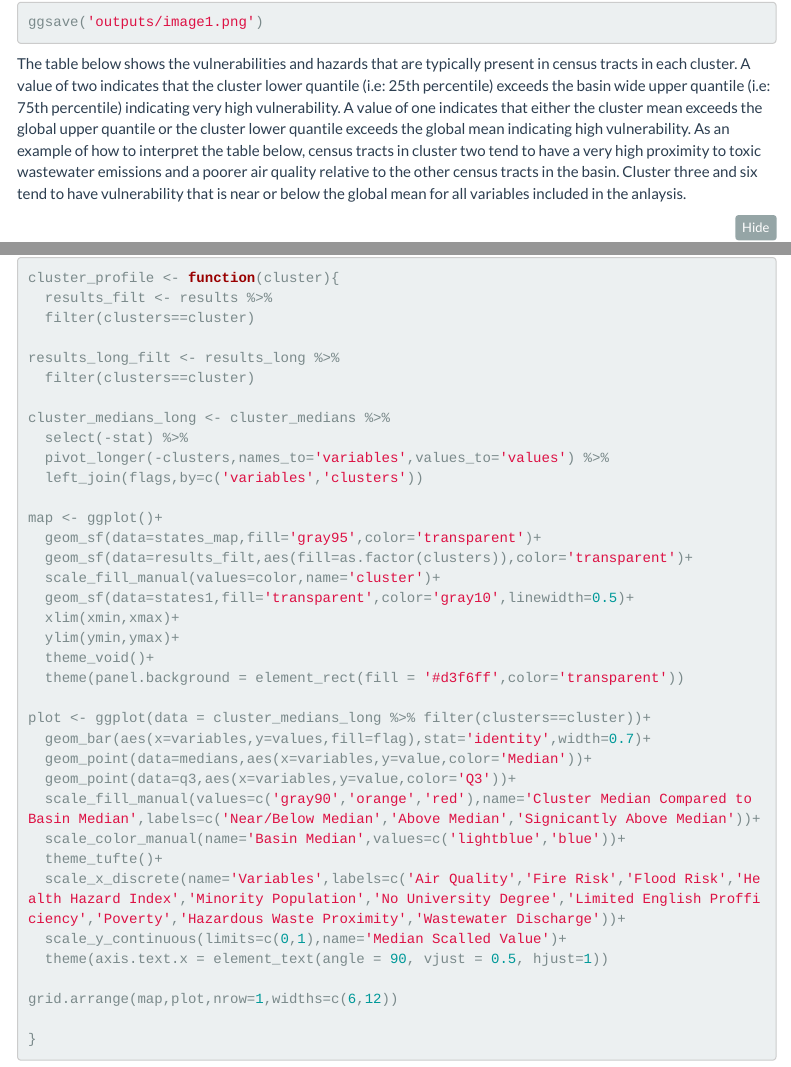
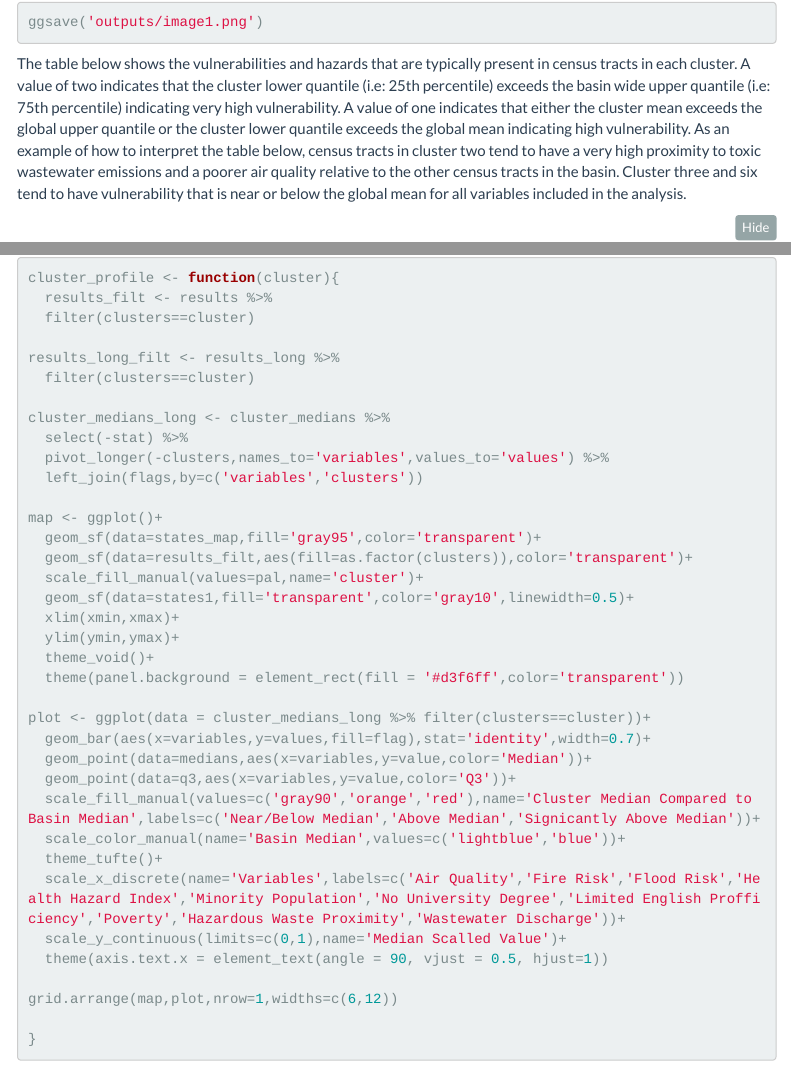
Before and after one commit to richardbarad/musa_capstone, an R Markdown document (capstone_play.Rmd): the page in a window 1100 px wide, from 11540 px down, and a second part further down, joined at a grey line. Rendered offline with R 4.5, knitr and Pandoc, with nearby package versions; folded parts are opened; some code elsewhere in the file could not run offline; menus at the side of the page are left out.

Commit message:
Push more updates!
Push more updates!

````diff
--- a/capstone_play.Rmd
+++ b/capstone_play.Rmd
@@ -907,8 +907,7 @@ ggsave('outputs/image1.png')
 
 ```
 
-The table below shows the vulnerabilities and hazards that are typically present in census tracts in each cluster. A value of two indicates that the cluster lower quantile (i.e: 25th percentile) exceeds the basin wide upper quantile (i.e: 75th percentile) indicating very high vulnerability. A value of one indicates that either the cluster mean exceeds the global upper quantile or the cluster lower quantile exceeds the global mean indicating high vulnerability. As an example of how to interpret the table below, census tracts in cluster two tend to have a very high proximity to toxic wastewater emissions and a poorer air quality relative to the other census tracts in the basin. Cluster three and six tend to have vulnerability that is near or below the global mean for all variables included in the anlaysis.
-
+The table below shows the vulnerabilities and hazards that are typically present in census tracts in each cluster. A value of two indicates that the cluster lower quantile (i.e: 25th percentile) exceeds the basin wide upper quantile (i.e: 75th percentile) indicating very high vulnerability. A value of one indicates that either the cluster mean exceeds the global upper quantile or the cluster lower quantile exceeds the global mean indicating high vulnerability. As an example of how to interpret the table below, census tracts in cluster two tend to have a very high proximity to toxic wastewater emissions and a poorer air quality relative to the other census tracts in the basin. Cluster three and six tend to have vulnerability that is near or below the global mean for all variables included in the analysis.
 
 ``` {r cluster_means, warning=FALSE}
 
@@ -997,7 +996,7 @@ cluster_medians_long <- cluster_medians %>%
 map <- ggplot()+
   geom_sf(data=states_map,fill='gray95',color='transparent')+
   geom_sf(data=results_filt,aes(fill=as.factor(clusters)),color='transparent')+
-  scale_fill_manual(values=color,name='cluster')+
+  scale_fill_manual(values=pal,name='cluster')+
   geom_sf(data=states1,fill='transparent',color='gray10',linewidth=0.5)+
   xlim(xmin,xmax)+
   ylim(ymin,ymax)+
````
Also changed, not shown: capstone_play.html, capstone_play.md, capstone_play.Rmd (8 more changed lines), 1 other file.
